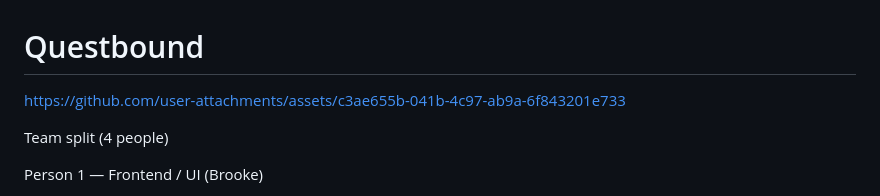
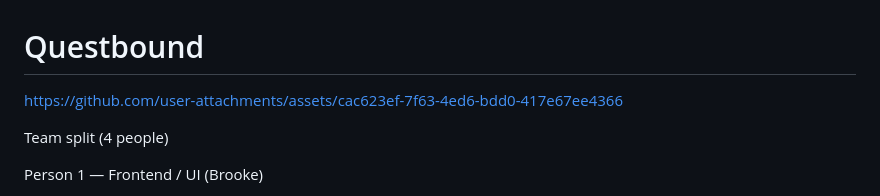
Before and after one commit to SumanaN-dot/Questbound, a Markdown page: README.md, the part around the change. GitHub-like rendering.

Commit message:
Better Demo Video

```diff
--- a/README.md
+++ b/README.md
@@ -1,6 +1,6 @@
 # Questbound
 
-https://github.com/user-attachments/assets/c3ae655b-041b-4c97-ab9a-6f843201e733
+https://github.com/user-attachments/assets/cac623ef-7f63-4ed6-bdd0-417e67ee4366
 
 Team split (4 people)
 
```
